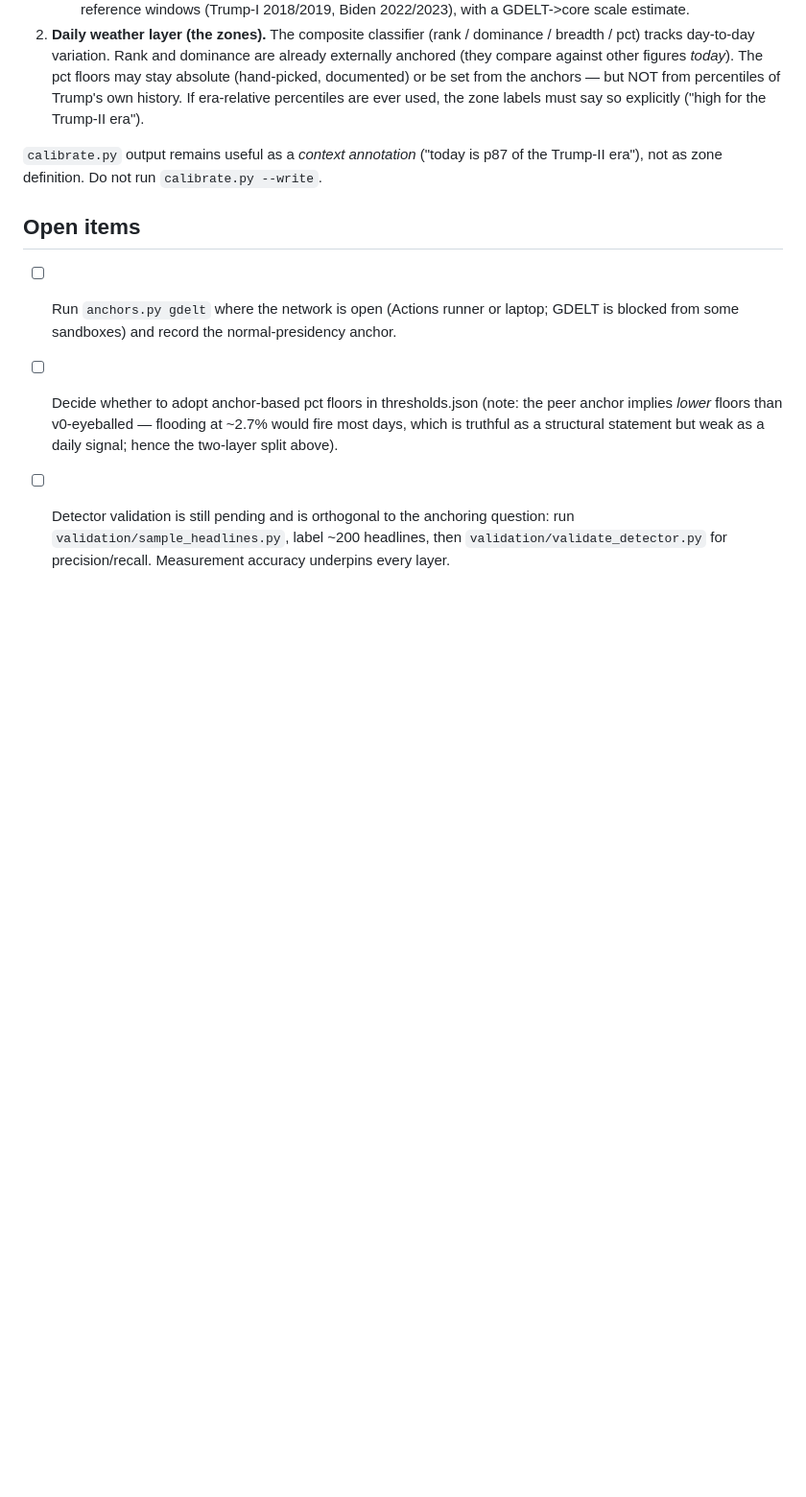
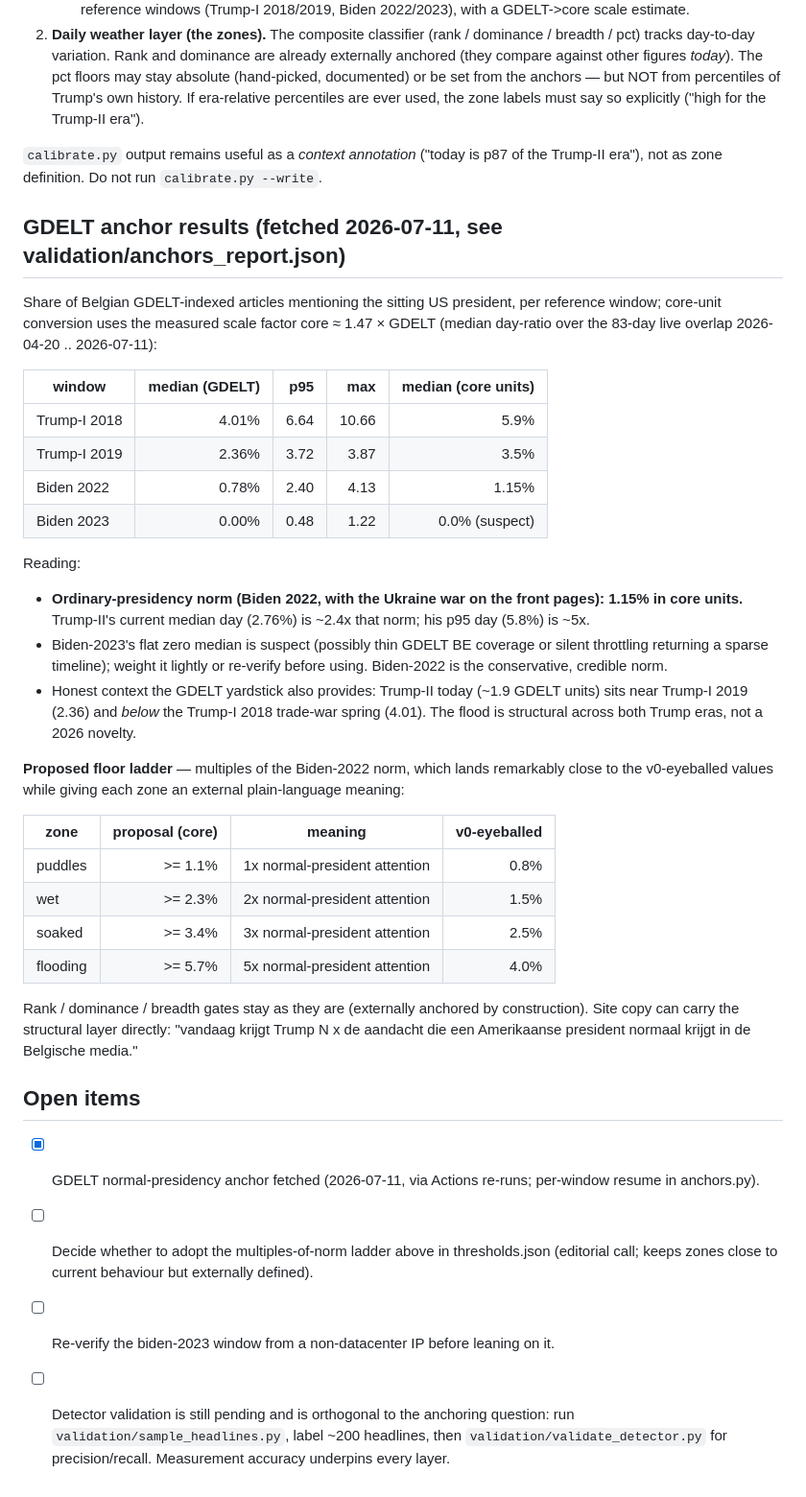
Before and after one commit to andriesfluit/andriesfluit, a Markdown page: _trumpflood/methodology_review_2026-07.md, the part around the change. Shown at 96% size. Rendered like a GitHub page; blank space fills up the shorter version.

Commit message:
trumpflood: record GDELT anchor results + proposed floor ladder
Co-Authored-By: Claude Fable 5 <noreply@anthropic.com>
Claude-Session: https://claude.ai/code/session_0153iD55bv1fJNr7micKBfod

```diff
--- a/_trumpflood/methodology_review_2026-07.md
+++ b/_trumpflood/methodology_review_2026-07.md
@@ -59,16 +59,59 @@ Two layers, never mixed:
 p87 of the Trump-II era"), not as zone definition. Do not run
 `calibrate.py --write`.
 
+## GDELT anchor results (fetched 2026-07-11, see validation/anchors_report.json)
+
+Share of Belgian GDELT-indexed articles mentioning the sitting US
+president, per reference window; core-unit conversion uses the measured
+scale factor core ≈ 1.47 × GDELT (median day-ratio over the 83-day
+live overlap 2026-04-20 .. 2026-07-11):
+
+| window        | median (GDELT) | p95  | max   | median (core units) |
+|---------------|---------------:|-----:|------:|--------------------:|
+| Trump-I 2018  | 4.01%          | 6.64 | 10.66 | 5.9%                |
+| Trump-I 2019  | 2.36%          | 3.72 |  3.87 | 3.5%                |
+| Biden 2022    | 0.78%          | 2.40 |  4.13 | 1.15%               |
+| Biden 2023    | 0.00%          | 0.48 |  1.22 | 0.0% (suspect)      |
+
+Reading:
+
+- **Ordinary-presidency norm (Biden 2022, with the Ukraine war on the
+  front pages): 1.15% in core units.** Trump-II's current median day
+  (2.76%) is ~2.4x that norm; his p95 day (5.8%) is ~5x.
+- Biden-2023's flat zero median is suspect (possibly thin GDELT BE
+  coverage or silent throttling returning a sparse timeline); weight it
+  lightly or re-verify before using. Biden-2022 is the conservative,
+  credible norm.
+- Honest context the GDELT yardstick also provides: Trump-II today
+  (~1.9 GDELT units) sits near Trump-I 2019 (2.36) and *below* the
+  Trump-I 2018 trade-war spring (4.01). The flood is structural across
+  both Trump eras, not a 2026 novelty.
+
+**Proposed floor ladder** — multiples of the Biden-2022 norm, which
+lands remarkably close to the v0-eyeballed values while giving each
+zone an external plain-language meaning:
+
+| zone     | proposal (core) | meaning                          | v0-eyeballed |
+|----------|----------------:|----------------------------------|-------------:|
+| puddles  | >= 1.1%         | 1x normal-president attention    | 0.8%         |
+| wet      | >= 2.3%         | 2x normal-president attention    | 1.5%         |
+| soaked   | >= 3.4%         | 3x normal-president attention    | 2.5%         |
+| flooding | >= 5.7%         | 5x normal-president attention    | 4.0%         |
+
+Rank / dominance / breadth gates stay as they are (externally anchored
+by construction). Site copy can carry the structural layer directly:
+"vandaag krijgt Trump N x de aandacht die een Amerikaanse president
+normaal krijgt in de Belgische media."
+
 ## Open items
 
-- [ ] Run `anchors.py gdelt` where the network is open (Actions runner or
-      laptop; GDELT is blocked from some sandboxes) and record the
-      normal-presidency anchor.
-- [ ] Decide whether to adopt anchor-based pct floors in thresholds.json
-      (note: the peer anchor implies *lower* floors than v0-eyeballed —
-      flooding at ~2.7% would fire most days, which is truthful as a
-      structural statement but weak as a daily signal; hence the
-      two-layer split above).
+- [x] GDELT normal-presidency anchor fetched (2026-07-11, via Actions
+      re-runs; per-window resume in anchors.py).
+- [ ] Decide whether to adopt the multiples-of-norm ladder above in
+      thresholds.json (editorial call; keeps zones close to current
+      behaviour but externally defined).
+- [ ] Re-verify the biden-2023 window from a non-datacenter IP before
+      leaning on it.
 - [ ] Detector validation is still pending and is orthogonal to the
       anchoring question: run `validation/sample_headlines.py`, label
       ~200 headlines, then `validation/validate_detector.py` for
```
